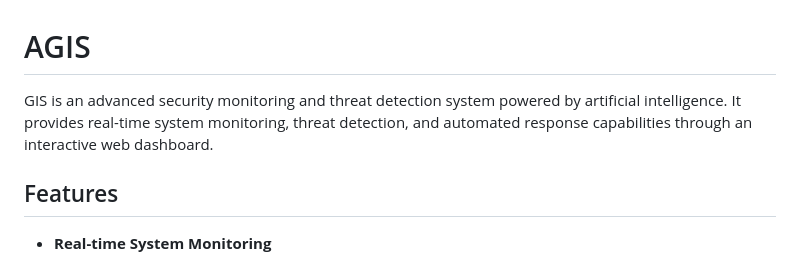
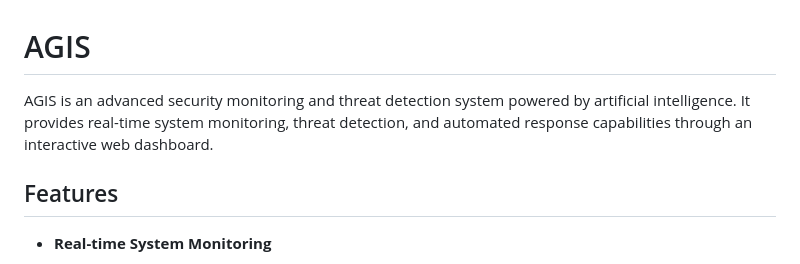
Before and after one commit to JakkatiNikitha/AGIS, a Markdown page: README.md, the part around the change. Drawn GitHub-style.

```diff
--- a/README.md
+++ b/README.md
@@ -1,6 +1,6 @@
 # AGIS
 
-GIS is an advanced security monitoring and threat detection system powered by artificial intelligence. It provides real-time system monitoring, threat detection, and automated response capabilities through an interactive web dashboard.
+AGIS is an advanced security monitoring and threat detection system powered by artificial intelligence. It provides real-time system monitoring, threat detection, and automated response capabilities through an interactive web dashboard.
 
 ## Features
 
```
